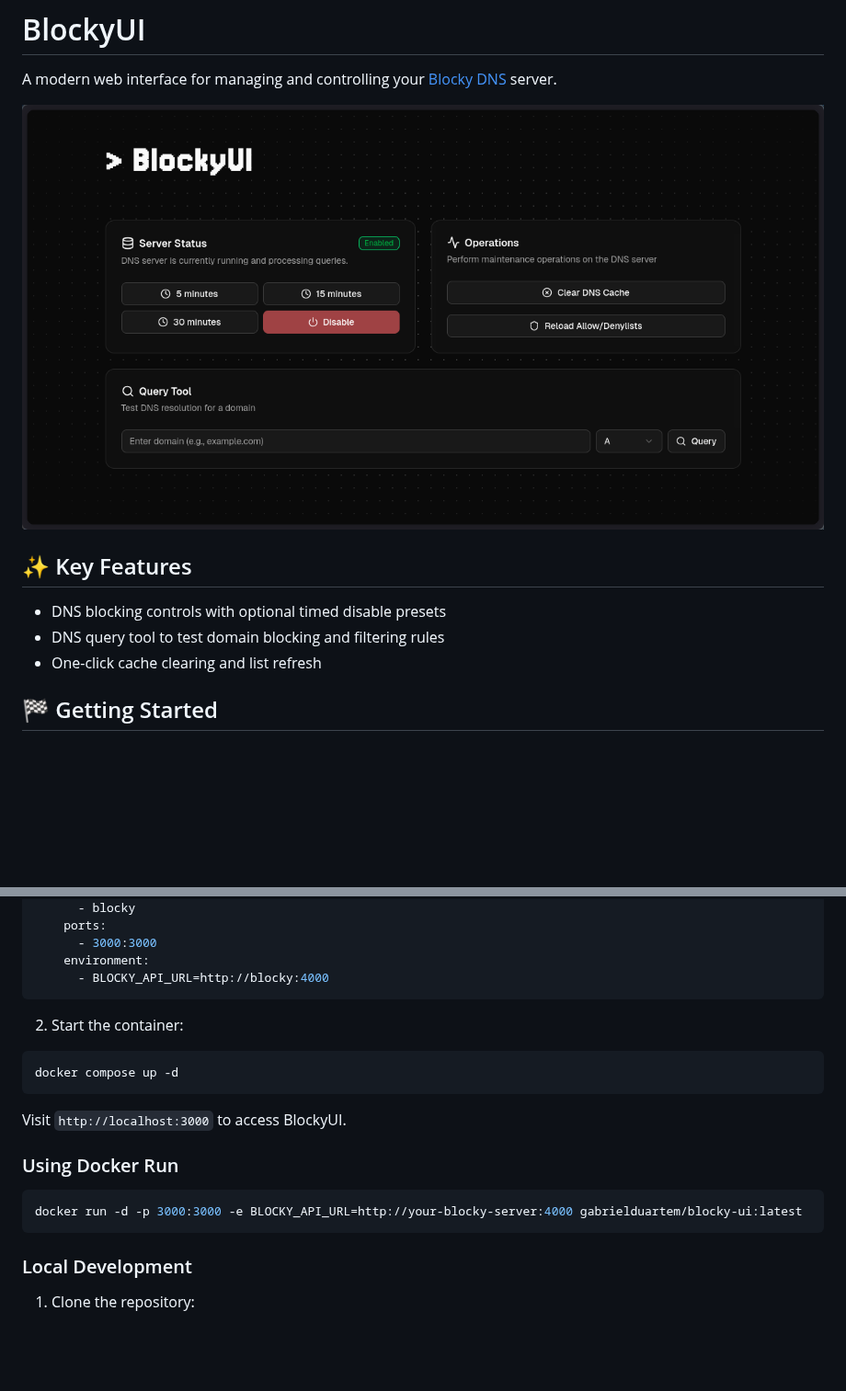
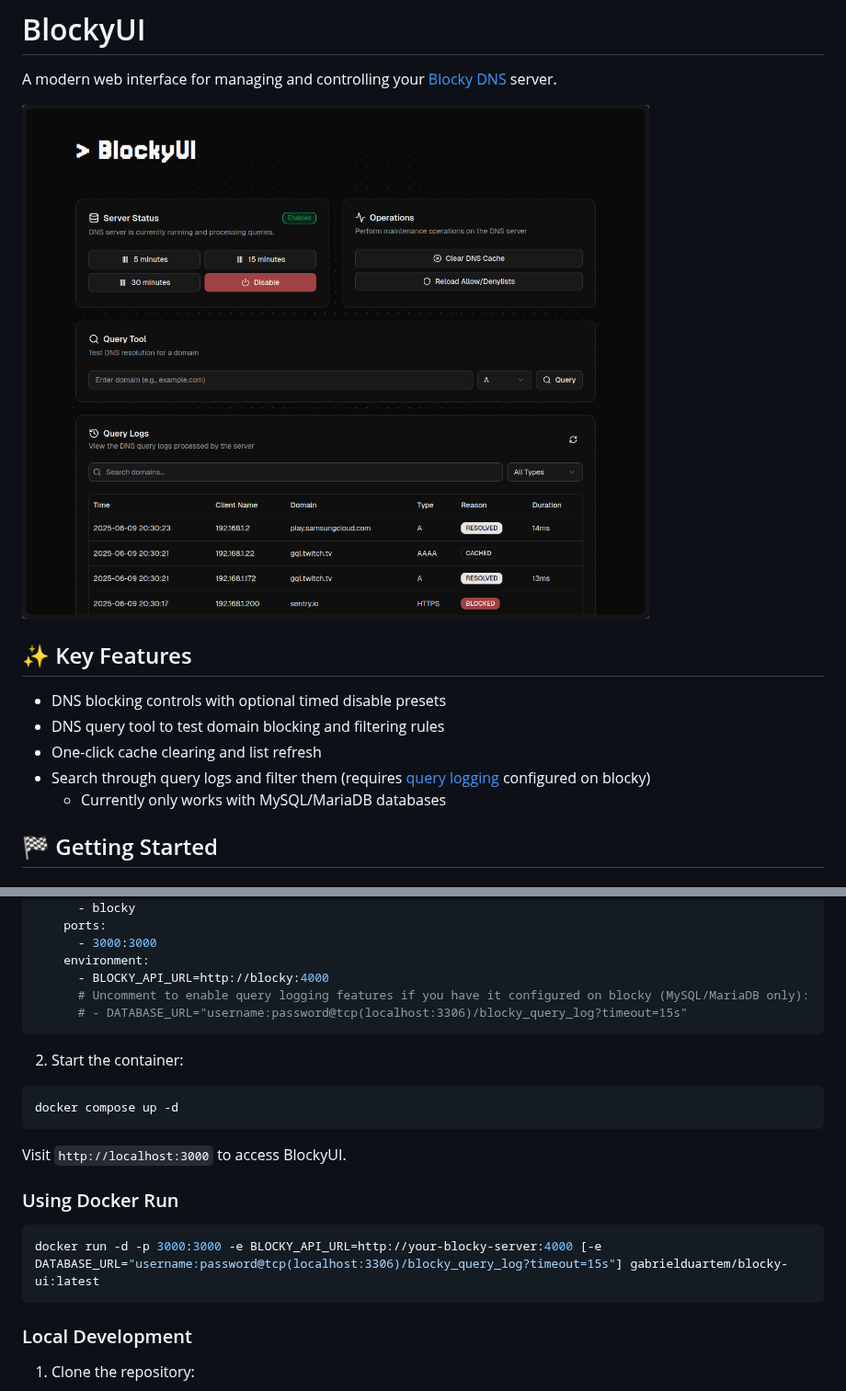
Before and after one commit to GabeDuarteM/blocky-ui, a Markdown page: README.md, 2 parts joined by grey strips. Shown at 92% size. GitHub-like rendering; pictures changed too: docs/BlockyUI-Screenshot.png; blank space fills up the shorter version.

Commit message:
feat: add docs to the new query logs feature

````diff
--- a/README.md
+++ b/README.md
@@ -9,6 +9,8 @@ A modern web interface for managing and controlling your [Blocky DNS](https://gi
 - DNS blocking controls with optional timed disable presets
 - DNS query tool to test domain blocking and filtering rules
 - One-click cache clearing and list refresh
+- Search through query logs and filter them (requires [query logging](https://0xerr0r.github.io/blocky/latest/configuration/#query-logging) configured on blocky)
+  - Currently only works with MySQL/MariaDB databases
 
 ## 🏁 Getting Started
 
@@ -38,6 +40,8 @@ services:
       - 3000:3000
     environment:
       - BLOCKY_API_URL=http://blocky:4000
+      # Uncomment to enable query logging features if you have it configured on blocky (MySQL/MariaDB only):
+      # - DATABASE_URL="username:password@tcp(localhost:3306)/blocky_query_log?timeout=15s"
 ```
 
 2. Start the container:
@@ -51,7 +55,7 @@ Visit `http://localhost:3000` to access BlockyUI.
 ### Using Docker Run
 
 ```bash
-docker run -d -p 3000:3000 -e BLOCKY_API_URL=http://your-blocky-server:4000 gabrielduartem/blocky-ui:latest
+docker run -d -p 3000:3000 -e BLOCKY_API_URL=http://your-blocky-server:4000 [-e DATABASE_URL="username:password@tcp(localhost:3306)/blocky_query_log?timeout=15s"] gabrielduartem/blocky-ui:latest
 ```
 
 ### Local Development
````
Also changed, not shown: 1 other file.
